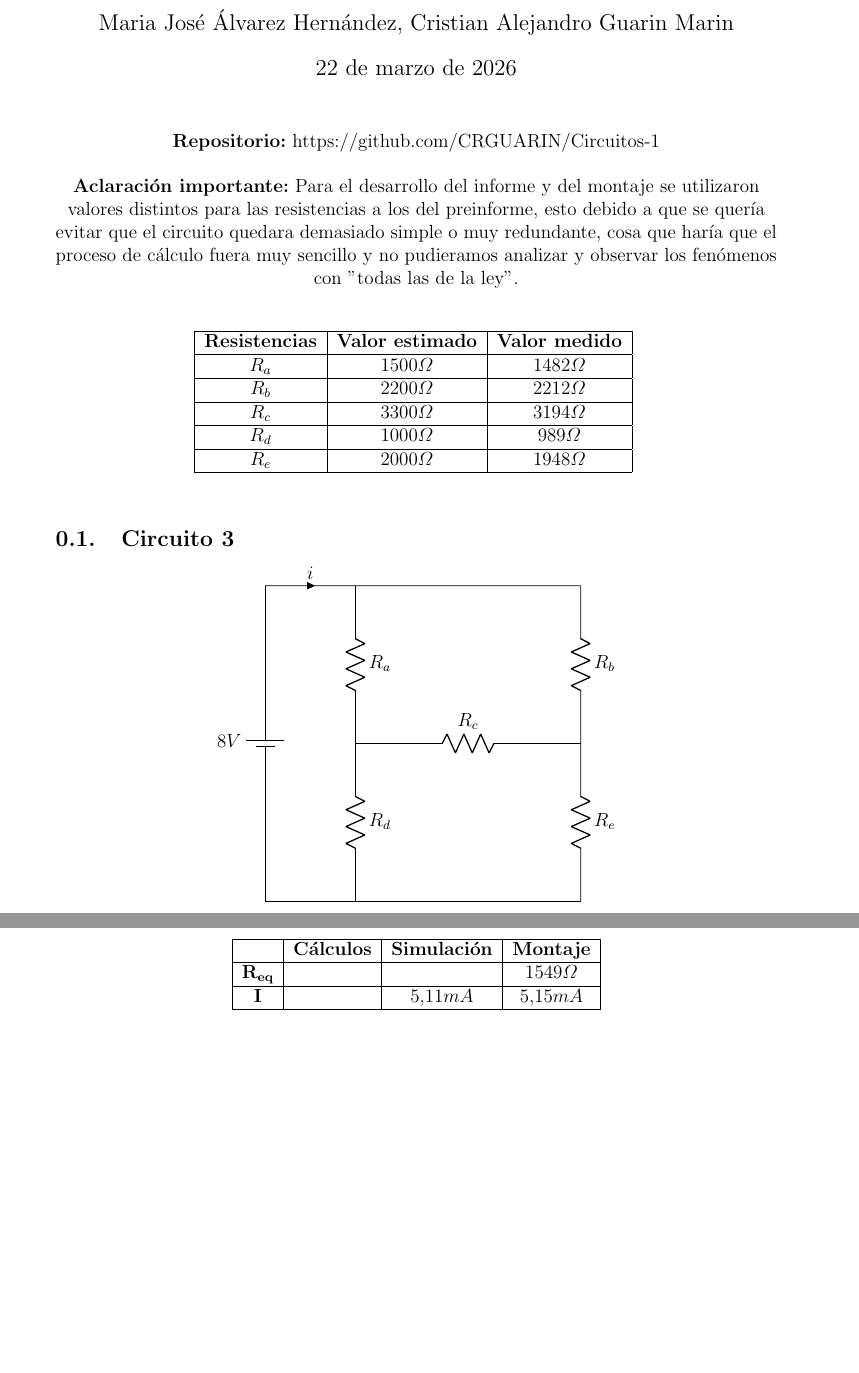
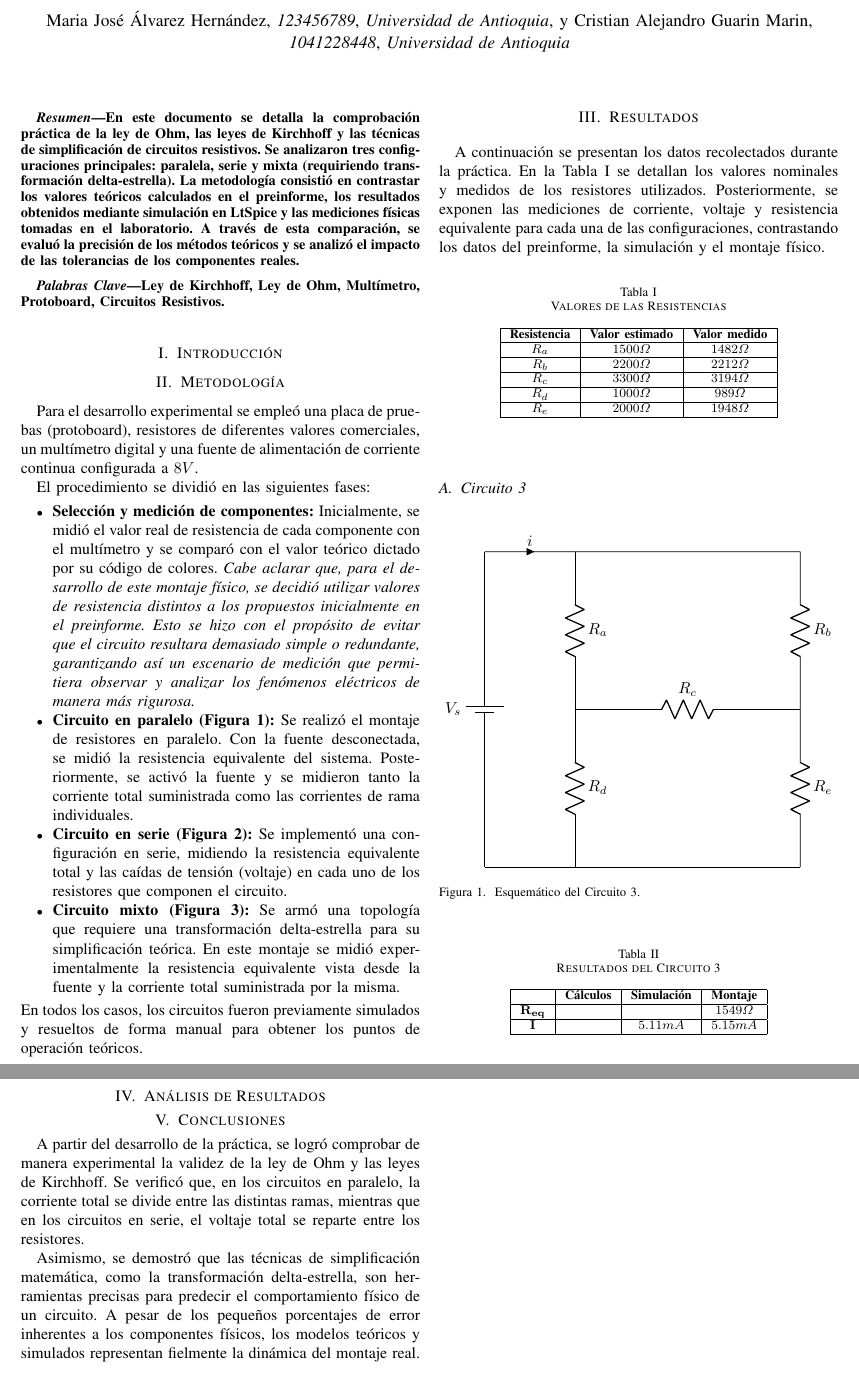
Before and after one commit to CRGUARIN/Circuitos-1, a LaTeX paper (Laboratorio/Práctica 1/Informe/Latex/Informe.tex): two parts of pages 1 and 2 of 2, joined at a grey line, cut so that both start at the same text, the shorter picture padded with empty space. Compiled offline with pdfLaTeX.

Commit message:
+Formato IEEE +Resumen +Palabras Clave +Metodología +Resultados +conclusiones

```diff
--- a/Laboratorio/Práctica 1/Informe/Latex/Informe.tex
+++ b/Laboratorio/Práctica 1/Informe/Latex/Informe.tex
@@ -6,6 +9 @@
-    \usepackage{geometry}
-\geometry{margin=2.5cm}
 
-\title{\textbf{Informe}}
-\author{Maria José Álvarez Hernández, Cristian Alejandro Guarin Marin}
-\date{\today}
@@ -14,24 +19,65 @@
+\title{Informe 1: Circuitos Resistivos}
+\author{Maria José Álvarez Hernández, \textit{123456789}, \textit{Universidad de Antioquia},
+        y Cristian Alejandro Guarin Marin, \textit{1041228448}, \textit{Universidad de Antioquia}}
+
 \maketitle
 
-\begin{center}
+%Resumen
+\begin{abstract}
+En este documento se detalla la comprobación práctica de la ley de Ohm, las leyes de Kirchhoff y las técnicas de simplificación de circuitos resistivos.
+Se analizaron tres configuraciones principales: paralela, serie y mixta (requiriendo transformación delta-estrella). La metodología consistió en contrastar
+los valores teóricos calculados en el preinforme, los resultados obtenidos mediante simulación en LtSpice y las mediciones físicas tomadas en el laboratorio.
+A través de esta comparación, se evaluó la precisión de los métodos teóricos y se analizó el impacto de las tolerancias de los componentes reales.
+\end{abstract}
 
-    \textbf{Repositorio:} https://github.com/CRGUARIN/Circuitos-1
+%Palabras clave
+\begin{IEEEkeywords}
+Ley de Kirchhoff, Ley de Ohm, Multímetro, Protoboard, Circuitos Resistivos.
+\end{IEEEkeywords}
 
-    \vspace{0.5cm}
+%Introducción
+\section{Introducción}
 
-    %Aclaración importante ---------------------------------------------------------------------------------------------------------------
-    \textbf{Aclaración importante:} Para el desarrollo del informe y del montaje se utilizaron valores distintos para las resistencias
-    a los del preinforme, esto debido a que se quería evitar que el circuito quedara demasiado simple o muy redundante, cosa
-    que haría que el proceso de cálculo fuera muy sencillo y no pudieramos analizar y observar los fenómenos con "todas las de la ley".
 
-\end{center}
+%Metodología ------------------------------------------------------------------------------------------------------------------------------------------------------------------
+\section{Metodología}
+Para el desarrollo experimental se empleó una placa de pruebas (protoboard), resistores de diferentes valores comerciales, un multímetro digital y una
+fuente de alimentación de corriente continua configurada a $8V$.
 
-%Tabla resistencias-------------------------------------------------------------------------------------------------------------------
-\begin{table}[h]
+El procedimiento se dividió en las siguientes fases:
+\begin{itemize}
+
+    \item \textbf{Selección y medición de componentes:} Inicialmente, se midió el valor real de resistencia de cada componente con el multímetro y se comparó
+    con el valor teórico dictado por su código de colores. \textit{Cabe aclarar que, para el desarrollo de este montaje físico, se decidió utilizar valores de
+    resistencia distintos a los propuestos inicialmente en el preinforme. Esto se hizo con el propósito de evitar que el circuito resultara demasiado simple o
+    redundante, garantizando así un escenario de medición que permitiera observar y analizar los fenómenos eléctricos de manera más rigurosa.}
+
+    \item \textbf{Circuito en paralelo (Figura 1):} Se realizó el montaje de resistores en paralelo. Con la fuente desconectada, se midió la resistencia
+    equivalente del sistema. Posteriormente, se activó la fuente y se midieron tanto la corriente total suministrada como las corrientes de rama individuales.
+
+    \item \textbf{Circuito en serie (Figura 2):} Se implementó una configuración en serie, midiendo la resistencia equivalente total y las caídas de tensión (voltaje) en
+    cada uno de los resistores que componen el circuito.
+
+    \item \textbf{Circuito mixto (Figura 3):} Se armó una topología que requiere una transformación delta-estrella para su simplificación teórica.
+    En este montaje se midió experimentalmente la resistencia equivalente vista desde la fuente y la corriente total suministrada por la misma.
+
+\end{itemize}
+En todos los casos, los circuitos fueron previamente simulados y resueltos de forma manual para obtener los puntos de operación teóricos.
+
+%Resultados ------------------------------------------------------------------------------------------------------------------------------------------------------------------
+\section{Resultados}
+A continuación se presentan los datos recolectados durante la práctica. En la Tabla \ref{tab:resistencias} se detallan los valores nominales y medidos de los
+resistores utilizados. Posteriormente, se exponen las mediciones de corriente, voltaje y resistencia equivalente para cada una de las configuraciones, contrastando los
+datos del preinforme, la simulación y el montaje físico.
+
+%Tabla de resistencias ------------------------------------------------------------------------------------------------------------------------------------------------------------------
+\begin{table}[htbp]
 \centering
+\caption{Valores de las Resistencias}
+\label{tab:resistencias}
 \begin{tabular}{|c|c|c|}
 \hline
-\textbf{Resistencias} & \textbf{Valor estimado} & \textbf{Valor medido}  \\
+\textbf{Resistencia} & \textbf{Valor estimado} & \textbf{Valor medido}  \\
 \hline
 $R_a$ & $1500\varOmega$ & $1482\varOmega$ \\
 \hline
@@ -44,20 +90,19 @@ $R_d$ & $1000\varOmega$ & $989\varOmega$ \\
 $R_e$ & $2000\varOmega$ & $1948\varOmega$ \\
 \hline
 \end{tabular}
-\label{tab:tabla_2x4}
 \end{table}
 
 \subsection{Circuito 3}
 
-%Esquemático circuito 3-------------------------------------------------------------------------------------------------------------------
-\begin{center}
-
+%Circuito 3 -----------------------------------------------------------------------------------------------------------------------------------------------------------------
+\begin{figure}[htbp]
+    \centering
     \begin{circuitikz}
 
-        %Fuente alienada a la izquierda
-    \draw (0,0) to[battery1, invert, l=$8V$] (0,7);
+        %Fuente alineada a la izquierda
+        \draw (0,0) to[battery1, invert, l=$V_s$] (0,7);
 
-    %Rieles superior
+        %Riel superior
         \draw (0,7) to[short, i=$i$] (2,7);
         \draw (2,7) to[short] (7,7);
 
@@ -70,19 +115,21 @@ $R_e$ & $2000\varOmega$ & $1948\varOmega$ \\
 
         %Horizontal
         \draw (2,3.5) to[R, l=$R_c$] (7,3.5);
-
         %Segundo paralelo
         \draw (7,7) to[R, l=$R_b$] (7,3.5);
         \draw (7,3.5) to[R, l=$R_e$] (7,0);
 
     \end{circuitikz}
 
-\end{center}
+    \caption{Esquemático del Circuito 3.}
+    \label{fig:circuito3}
+\end{figure}
 
-%Tabla circuito 3------------------------------------------------------------------------------------------------------------------------
-\begin{table}[h]
+%Tabla
+\begin{table}[htbp]
 
 \centering
+\caption{Resultados del Circuito 3}
 
         \begin{tabular}{|c|c|c|c|}
 
@@ -97,4 +144,16 @@ $R_e$ & $2000\varOmega$ & $1948\varOmega$ \\
     \end{tabular}
 
 \end{table}
+
+%Análisis de resultados------------------------------------------------------------------------------------------------------------------------------------------------------------------
+\section{Análisis de Resultados}
+
+%Conclusiones-------------------------------------------------------------------------------------------------------------------------------------------------------------------
+\section{Conclusiones}
+A partir del desarrollo de la práctica, se logró comprobar de manera experimental la validez de la ley de Ohm y las leyes de Kirchhoff.
+Se verificó que, en los circuitos en paralelo, la corriente total se divide entre las distintas ramas, mientras que en los circuitos en serie, el
+voltaje total se reparte entre los resistores.
+
+Asimismo, se demostró que las técnicas de simplificación matemática, como la transformación delta-estrella, son herramientas precisas para predecir el comportamiento físico de un circuito. A pesar de los pequeños porcentajes de error inherentes a los componentes físicos, los modelos teóricos y simulados representan fielmente la dinámica del montaje real.
+
 \end{document}
```
Also changed, not shown: Laboratorio/Práctica 1/Informe/Latex/Informe.pdf, Laboratorio/Práctica 1/Informe/Latex/Informe.tex (18 more changed lines), 5 other files. Lines whose indentation alone changed are shown as unchanged.
